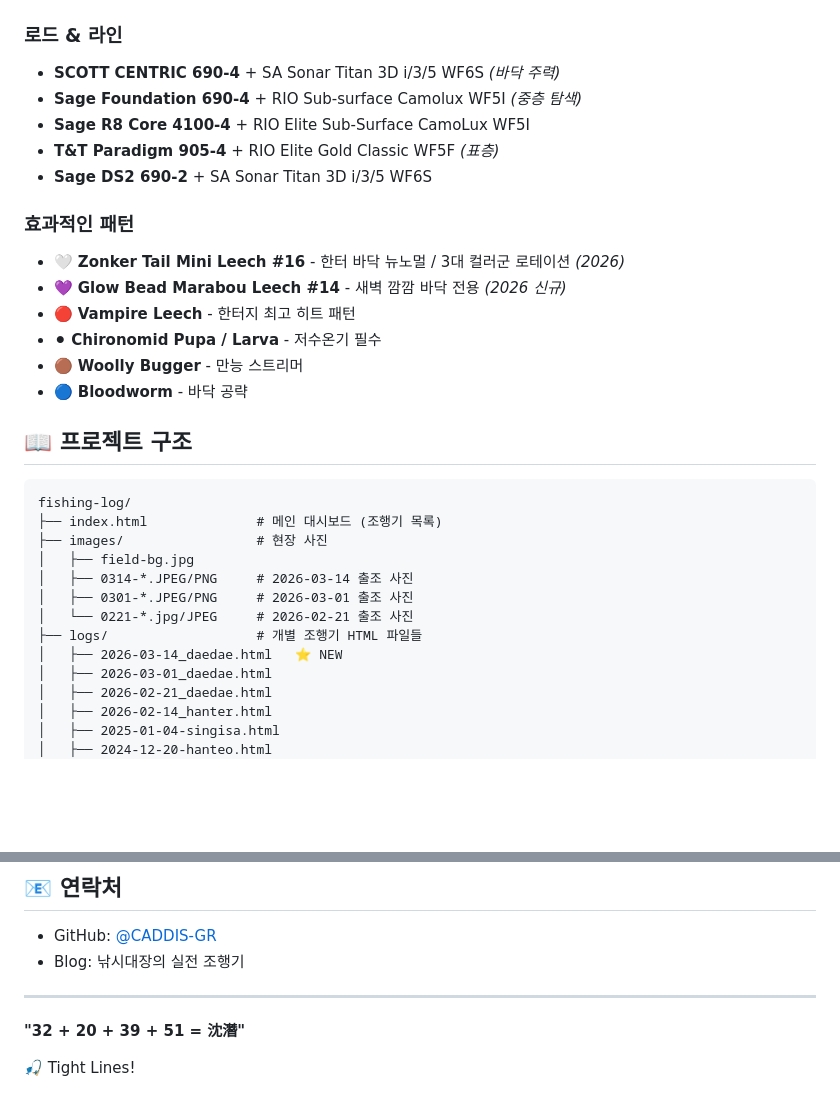
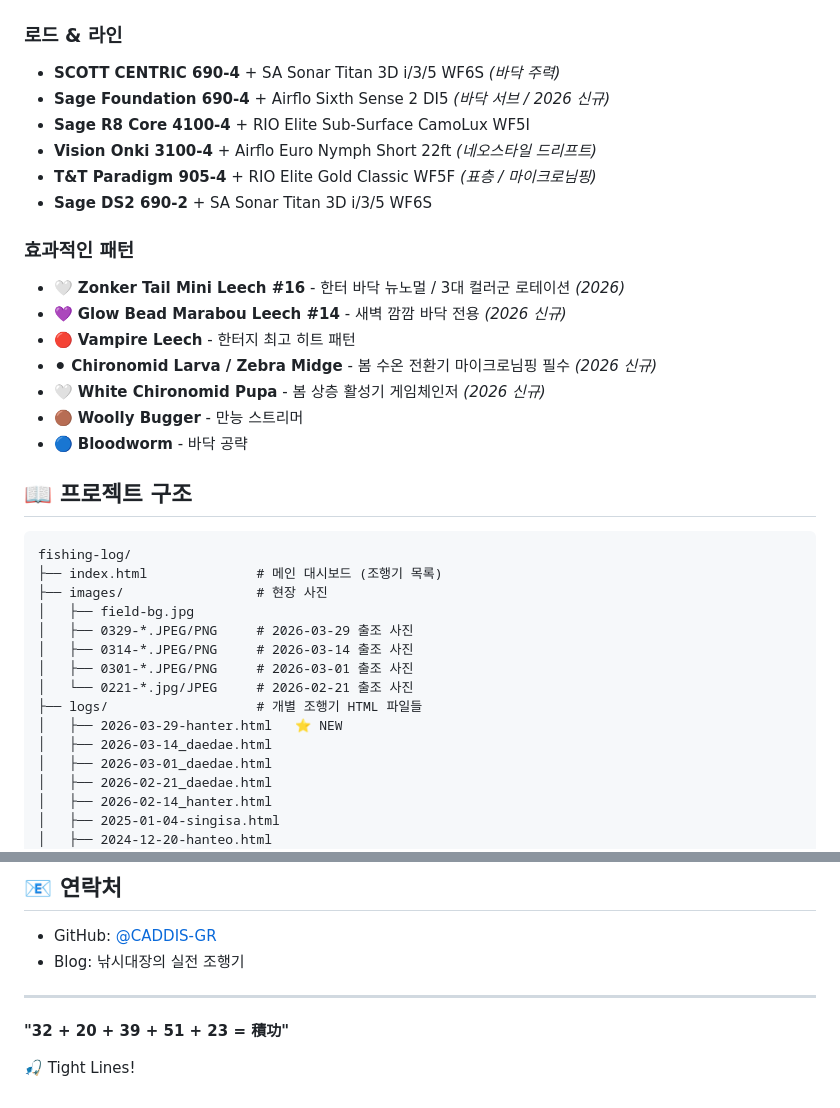
Before and after one commit to CADDIS-GR/fishing-log, a Markdown page: README.md, 2 parts joined by grey strips. GitHub-like rendering; blank space fills up the shorter version.

```diff
--- a/README.md
+++ b/README.md
@@ -78,16 +83,18 @@
 
 ### 로드 & 라인
 - **SCOTT CENTRIC 690-4** + SA Sonar Titan 3D i/3/5 WF6S *(바닥 주력)*
-- **Sage Foundation 690-4** + RIO Sub-surface Camolux WF5I *(중층 탐색)*
+- **Sage Foundation 690-4** + Airflo Sixth Sense 2 DI5 *(바닥 서브 / 2026 신규)*
 - **Sage R8 Core 4100-4** + RIO Elite Sub-Surface CamoLux WF5I
-- **T&T Paradigm 905-4** + RIO Elite Gold Classic WF5F *(표층)*
+- **Vision Onki 3100-4** + Airflo Euro Nymph Short 22ft *(네오스타일 드리프트)*
+- **T&T Paradigm 905-4** + RIO Elite Gold Classic WF5F *(표층 / 마이크로님핑)*
 - **Sage DS2 690-2** + SA Sonar Titan 3D i/3/5 WF6S
 
 ### 효과적인 패턴
 - 🤍 **Zonker Tail Mini Leech #16** - 한터 바닥 뉴노멀 / 3대 컬러군 로테이션 *(2026)*
 - 💜 **Glow Bead Marabou Leech #14** - 새벽 깜깜 바닥 전용 *(2026 신규)*
 - 🔴 **Vampire Leech** - 한터지 최고 히트 패턴
-- ⚫ **Chironomid Pupa / Larva** - 저수온기 필수
+- ⚫ **Chironomid Larva / Zebra Midge** - 봄 수온 전환기 마이크로님핑 필수 *(2026 신규)*
+- 🤍 **White Chironomid Pupa** - 봄 상층 활성기 게임체인저 *(2026 신규)*
 - 🟤 **Woolly Bugger** - 만능 스트리머
 - 🔵 **Bloodworm** - 바닥 공략
 
@@ -98,11 +105,13 @@ fishing-log/
 ├── index.html              # 메인 대시보드 (조행기 목록)
 ├── images/                 # 현장 사진
 │   ├── field-bg.jpg
+│   ├── 0329-*.JPEG/PNG     # 2026-03-29 출조 사진
 │   ├── 0314-*.JPEG/PNG     # 2026-03-14 출조 사진
 │   ├── 0301-*.JPEG/PNG     # 2026-03-01 출조 사진
 │   └── 0221-*.jpg/JPEG     # 2026-02-21 출조 사진
 ├── logs/                   # 개별 조행기 HTML 파일들
-│   ├── 2026-03-14_daedae.html   ⭐ NEW
+│   ├── 2026-03-29-hanter.html   ⭐ NEW
+│   ├── 2026-03-14_daedae.html
 │   ├── 2026-03-01_daedae.html
 │   ├── 2026-02-21_daedae.html
 │   ├── 2026-02-14_hanter.html
@@ -201,6 +211,6 @@ MIT License - 자유롭게 참고하세요!
 
 ---
 
-**"32 + 20 + 39 + 51 = 沈潛"**
+**"32 + 20 + 39 + 51 + 23 = 積功"**
 
 🎣 Tight Lines!
```
Also changed, not shown: other parts of README.md (+24 -18 lines).
